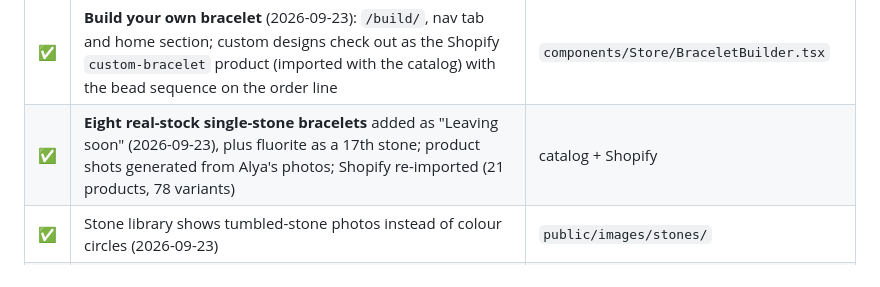
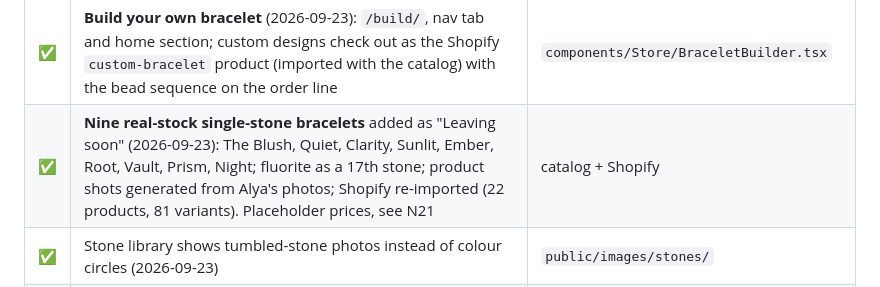
Before and after one commit to yegorkonyakhin2505-pixel/crystal-basket, a Markdown page: docs/LAUNCH.md, the part around the change. Drawn GitHub-style.

Commit message:
docs: The Night is the ninth leaving-soon piece; The Shield unchanged
Co-Authored-By: Claude Fable 5.1 <noreply@anthropic.com>

```diff
--- a/docs/LAUNCH.md
+++ b/docs/LAUNCH.md
@@ -21,7 +21,7 @@ _Updated 2026-09-15. ✅ done · ⏳ needs Alya or Yegor · 🔧 Claude can do o
 | ✅ | Shopify catalog synced 2026-09-07: 12 products, wrist size only (8 mm), owner's prices, The Lunar + The Exhale deleted | `docs/shopify/products.csv` |
 | ✅ | Email: any address @crystalbasket.store forwards to Alya's Gmail (Cloudflare Email Routing). DNS now hosted on Cloudflare | Cloudflare, Alya's account |
 | ✅ | **Build your own bracelet** (2026-09-23): `/build/`, nav tab and home section; custom designs check out as the Shopify `custom-bracelet` product (imported with the catalog) with the bead sequence on the order line | `components/Store/BraceletBuilder.tsx` |
-| ✅ | **Eight real-stock single-stone bracelets** added as "Leaving soon" (2026-09-23), plus fluorite as a 17th stone; product shots generated from Alya's photos; Shopify re-imported (21 products, 78 variants) | catalog + Shopify |
+| ✅ | **Nine real-stock single-stone bracelets** added as "Leaving soon" (2026-09-23): The Blush, Quiet, Clarity, Sunlit, Ember, Root, Vault, Prism, Night; fluorite as a 17th stone; product shots generated from Alya's photos; Shopify re-imported (22 products, 81 variants). Placeholder prices, see N21 | catalog + Shopify |
 | ✅ | Stone library shows tumbled-stone photos instead of colour circles (2026-09-23) | `public/images/stones/` |
 | ✅ | Stock Shopify theme hidden (2026-09-19): `noindex` plus a path-preserving redirect to crystalbasket.store, pushed with the Shopify CLI; checkout, cart handoff and order pages untouched | `docs/shopify/redirect-snippet.liquid` |
 | ✅ | Checkout on **shop.crystalbasket.store** (2026-09-19): Shopify primary domain, so the Shopify admin and every checkout link show the brand, not utx8rj-t3.myshopify.com | Shopify → Settings → Domains |
```
Also changed, not shown: NEEDED.md (+1 -1 lines).
